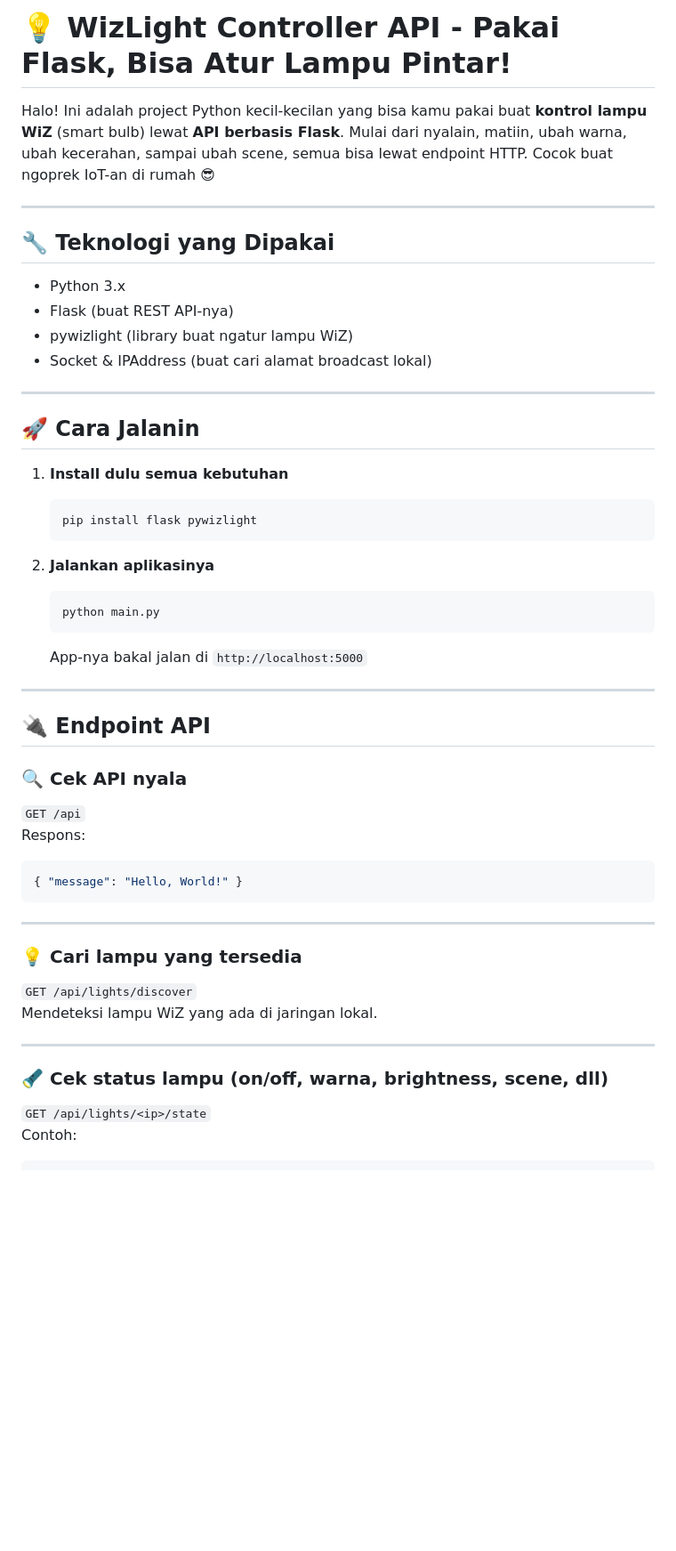
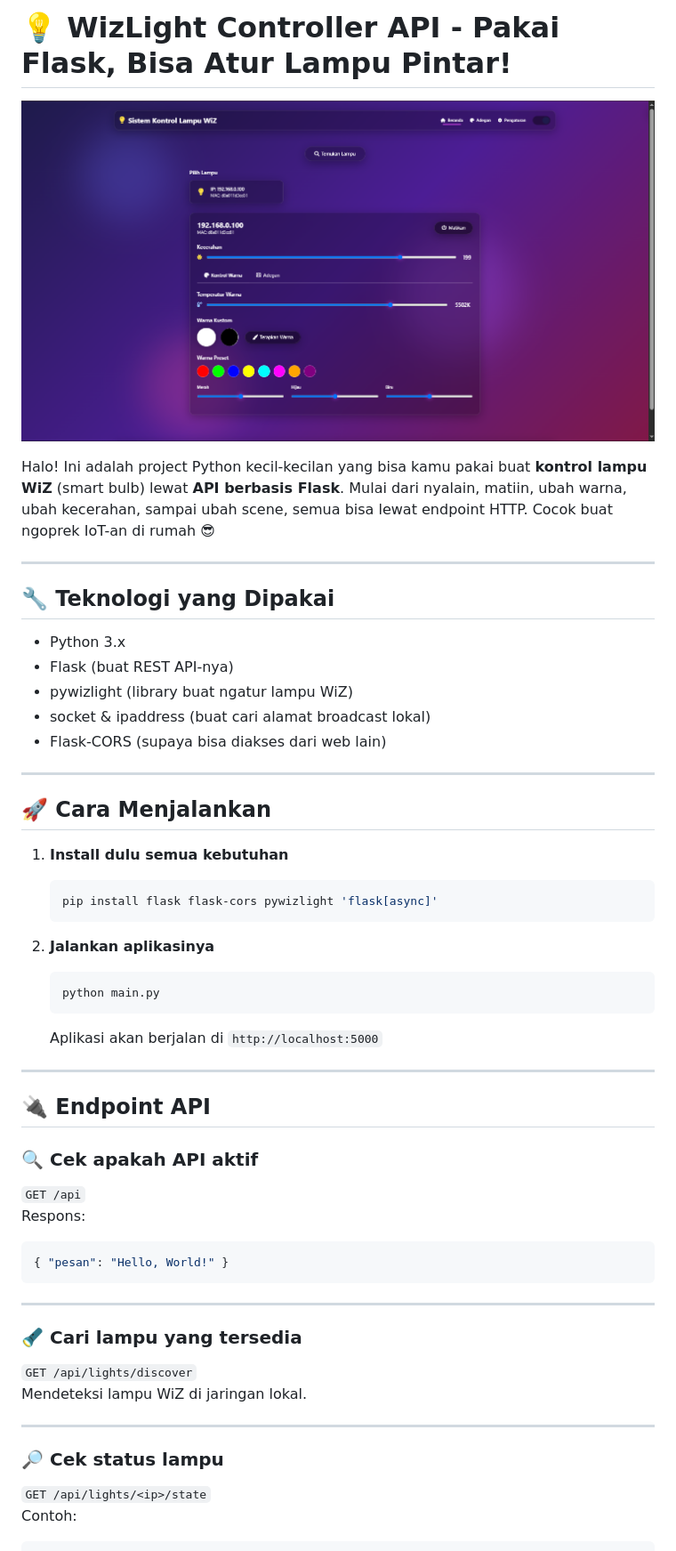
Before and after one commit to Nandaxy/wiz-ligt-api, a Markdown page: README.md, the part around the change printed below. Shown: that part at 89% size. Rendered like a GitHub page; pictures changed too: Screenshot_1.png (added); blank space fills up the shorter version.

````diff
--- a/README.md
+++ b/README.md
@@ -1,5 +1,7 @@
 
 # 💡 WizLight Controller API - Pakai Flask, Bisa Atur Lampu Pintar!
+
+![screenshot](Screenshot_1.png)
 
 Halo! Ini adalah project Python kecil-kecilan yang bisa kamu pakai buat **kontrol lampu WiZ** (smart bulb) lewat **API berbasis Flask**. Mulai dari nyalain, matiin, ubah warna, ubah kecerahan, sampai ubah scene, semua bisa lewat endpoint HTTP. Cocok buat ngoprek IoT-an di rumah 😎
 
@@ -9,16 +11,17 @@ Halo! Ini adalah project Python kecil-kecilan yang bisa kamu pakai buat **kontro
 - Python 3.x
 - Flask (buat REST API-nya)
 - pywizlight (library buat ngatur lampu WiZ)
-- Socket & IPAddress (buat cari alamat broadcast lokal)
+- socket & ipaddress (buat cari alamat broadcast lokal)
+- Flask-CORS (supaya bisa diakses dari web lain)
 
 ---
 
-## 🚀 Cara Jalanin
+## 🚀 Cara Menjalankan
 
 1. **Install dulu semua kebutuhan**
 
    ```bash
-   pip install flask pywizlight
+   pip install flask flask-cors pywizlight 'flask[async]'
    ```
 
 2. **Jalankan aplikasinya**
@@ -27,28 +30,28 @@ Halo! Ini adalah project Python kecil-kecilan yang bisa kamu pakai buat **kontro
    python main.py
    ```
 
-   App-nya bakal jalan di `http://localhost:5000`
+   Aplikasi akan berjalan di `http://localhost:5000`
 
 ---
 
 ## 🔌 Endpoint API
 
-### 🔍 Cek API nyala
+### 🔍 Cek apakah API aktif
 `GET /api`
 Respons:
 ```json
-{ "message": "Hello, World!" }
+{ "pesan": "Hello, World!" }
 ```
 
 ---
 
-### 💡 Cari lampu yang tersedia
+### 🔦 Cari lampu yang tersedia
 `GET /api/lights/discover`
-Mendeteksi lampu WiZ yang ada di jaringan lokal.
+Mendeteksi lampu WiZ di jaringan lokal.
 
 ---
 
-### 🔦 Cek status lampu (on/off, warna, brightness, scene, dll)
+### 🔎 Cek status lampu
 `GET /api/lights/<ip>/state`
 Contoh:
 ```
````
Also changed, not shown: other parts of README.md (+34 -19 lines), 3 other files.
